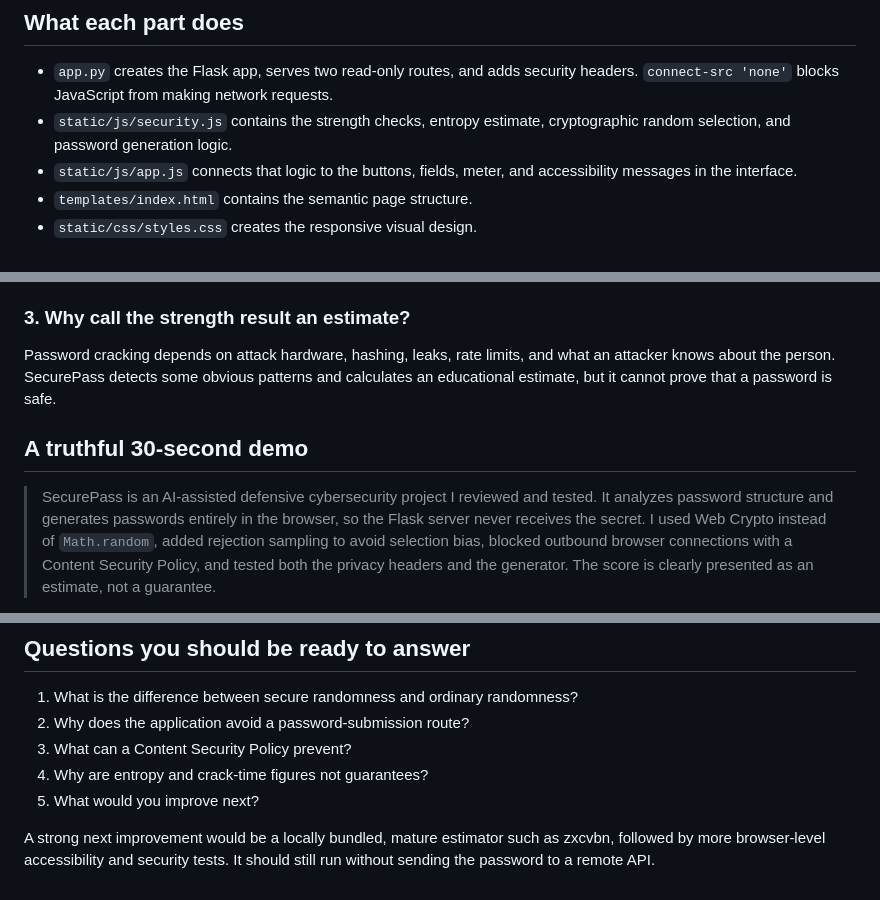
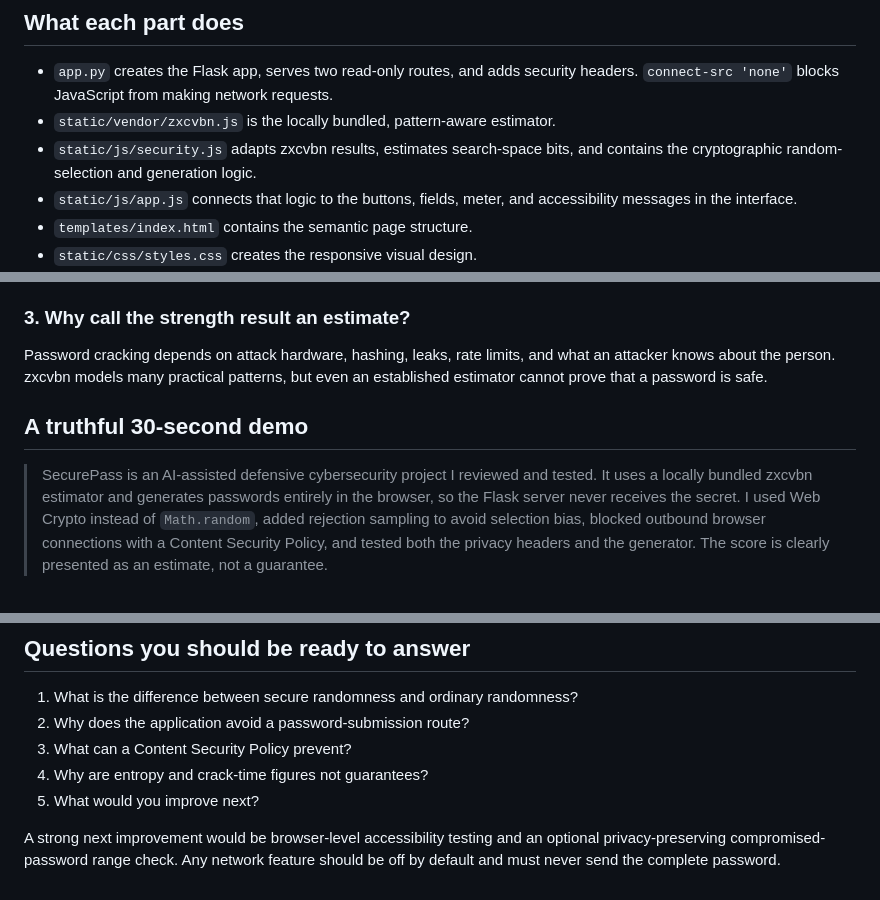
Before and after one commit to Fidlef/SecurePass, a Markdown page: PROJECT_WALKTHROUGH.md, 3 parts joined by grey strips. Rendered like a GitHub page.

```diff
--- a/PROJECT_WALKTHROUGH.md
+++ b/PROJECT_WALKTHROUGH.md
@@ -13,8 +13,9 @@ data the server could expose, store, or accidentally log.
 
 - `app.py` creates the Flask app, serves two read-only routes, and adds security
   headers. `connect-src 'none'` blocks JavaScript from making network requests.
-- `static/js/security.js` contains the strength checks, entropy estimate,
-  cryptographic random selection, and password generation logic.
+- `static/vendor/zxcvbn.js` is the locally bundled, pattern-aware estimator.
+- `static/js/security.js` adapts zxcvbn results, estimates search-space bits,
+  and contains the cryptographic random-selection and generation logic.
 - `static/js/app.js` connects that logic to the buttons, fields, meter, and
   accessibility messages in the interface.
 - `templates/index.html` contains the semantic page structure.
@@ -42,14 +43,13 @@ character set does not make some characters slightly more likely than others.
 ### 3. Why call the strength result an estimate?
 
 Password cracking depends on attack hardware, hashing, leaks, rate limits, and
-what an attacker knows about the person. SecurePass detects some obvious
-patterns and calculates an educational estimate, but it cannot prove that a
-password is safe.
+what an attacker knows about the person. zxcvbn models many practical patterns,
+but even an established estimator cannot prove that a password is safe.
 
 ## A truthful 30-second demo
 
 > SecurePass is an AI-assisted defensive cybersecurity project I reviewed and
-> tested. It analyzes password structure and generates passwords entirely in
+> tested. It uses a locally bundled zxcvbn estimator and generates passwords entirely in
 > the browser, so the Flask server never receives the secret. I used Web Crypto
 > instead of `Math.random`, added rejection sampling to avoid selection bias,
 > blocked outbound browser connections with a Content Security Policy, and
@@ -68,6 +68,6 @@ disclosure.
 4. Why are entropy and crack-time figures not guarantees?
 5. What would you improve next?
 
-A strong next improvement would be a locally bundled, mature estimator such as
-zxcvbn, followed by more browser-level accessibility and security tests. It
-should still run without sending the password to a remote API.
+A strong next improvement would be browser-level accessibility testing and an
+optional privacy-preserving compromised-password range check. Any network
+feature should be off by default and must never send the complete password.
```
Also changed, not shown: README.md (+38 -12 lines), SECURITY.md (+5 -3 lines), THIRD_PARTY_NOTICES.md (added, +9 -0 lines), docs/securepass-demo.jpg, 10 other files.
